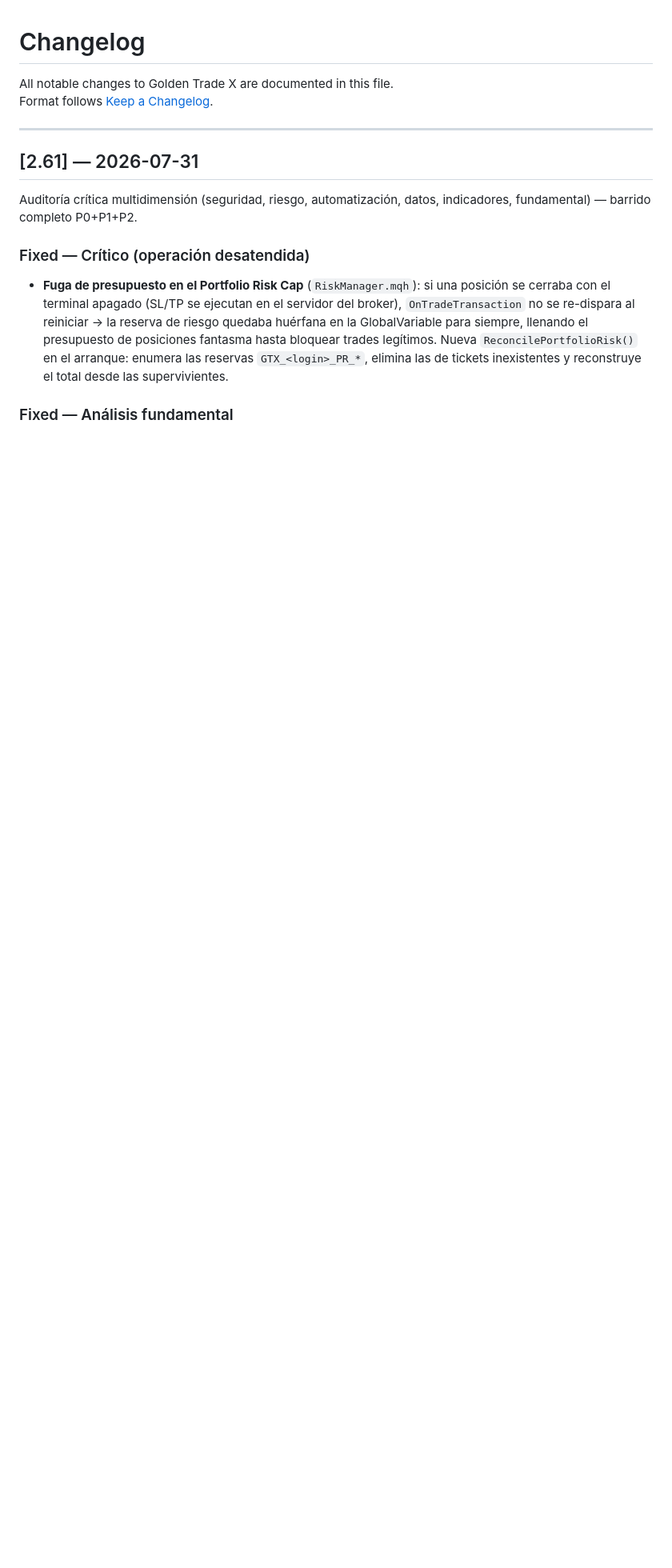
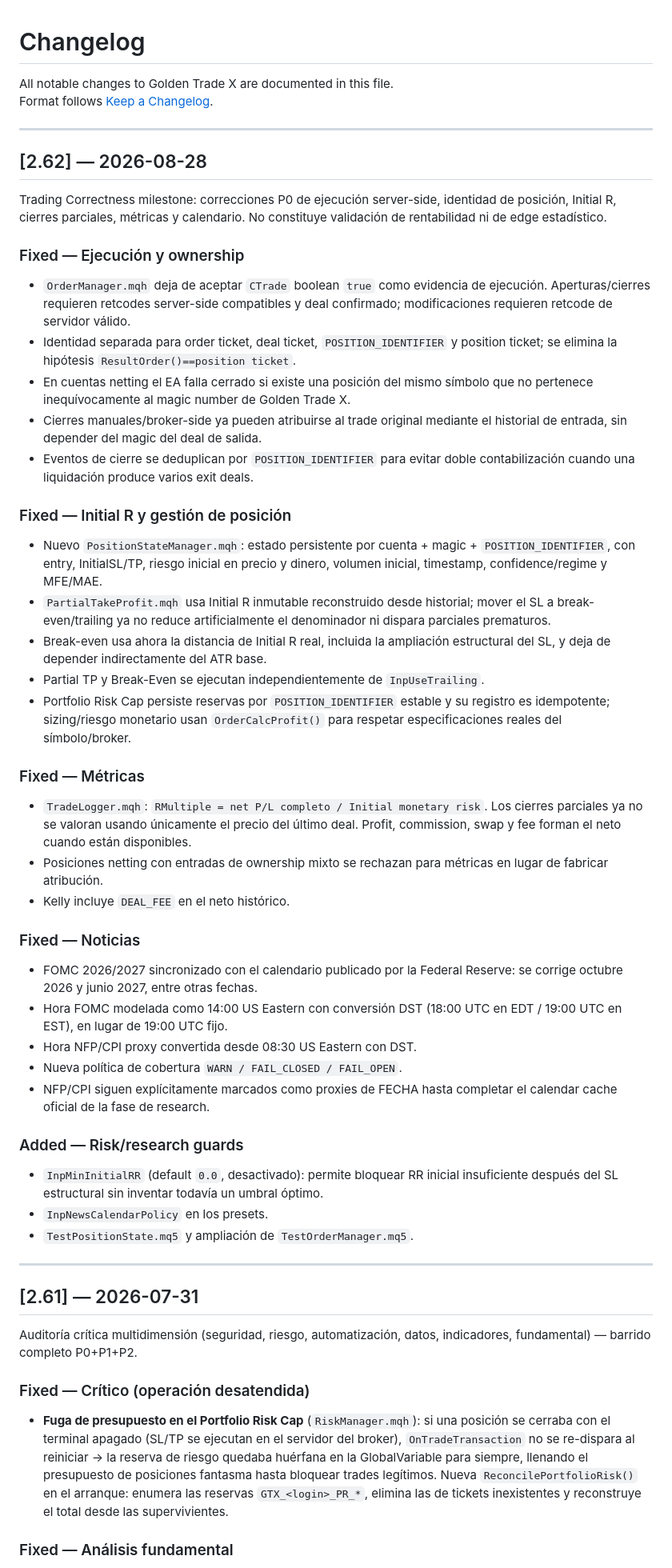
Before and after one commit to VladPhil92/Golden-Trade-X, a Markdown page: CHANGELOG.md, the part around one of its changes. Shown at 80% size. Rendered like a GitHub page; blank space fills up the shorter version.

Commit message:
docs: document Golden Trade X v2.62 trading correctness

```diff
--- a/CHANGELOG.md
+++ b/CHANGELOG.md
@@ -2,6 +2,65 @@
 
 All notable changes to Golden Trade X are documented in this file.
 Format follows [Keep a Changelog](https://keepachangelog.com/en/1.0.0/).
+
+---
+
+## [2.62] — 2026-08-28
+
+Trading Correctness milestone: correcciones P0 de ejecución server-side,
+identidad de posición, Initial R, cierres parciales, métricas y calendario.
+No constituye validación de rentabilidad ni de edge estadístico.
+
+### Fixed — Ejecución y ownership
+- `OrderManager.mqh` deja de aceptar `CTrade` boolean `true` como evidencia de
+  ejecución. Aperturas/cierres requieren retcodes server-side compatibles y
+  deal confirmado; modificaciones requieren retcode de servidor válido.
+- Identidad separada para order ticket, deal ticket, `POSITION_IDENTIFIER` y
+  position ticket; se elimina la hipótesis `ResultOrder()==position ticket`.
+- En cuentas netting el EA falla cerrado si existe una posición del mismo
+  símbolo que no pertenece inequívocamente al magic number de Golden Trade X.
+- Cierres manuales/broker-side ya pueden atribuirse al trade original mediante
+  el historial de entrada, sin depender del magic del deal de salida.
+- Eventos de cierre se deduplican por `POSITION_IDENTIFIER` para evitar doble
+  contabilización cuando una liquidación produce varios exit deals.
+
+### Fixed — Initial R y gestión de posición
+- Nuevo `PositionStateManager.mqh`: estado persistente por cuenta + magic +
+  `POSITION_IDENTIFIER`, con entry, InitialSL/TP, riesgo inicial en precio y
+  dinero, volumen inicial, timestamp, confidence/regime y MFE/MAE.
+- `PartialTakeProfit.mqh` usa Initial R inmutable reconstruido desde historial;
+  mover el SL a break-even/trailing ya no reduce artificialmente el denominador
+  ni dispara parciales prematuros.
+- Break-even usa ahora la distancia de Initial R real, incluida la ampliación
+  estructural del SL, y deja de depender indirectamente del ATR base.
+- Partial TP y Break-Even se ejecutan independientemente de `InpUseTrailing`.
+- Portfolio Risk Cap persiste reservas por `POSITION_IDENTIFIER` estable y su
+  registro es idempotente; sizing/riesgo monetario usan `OrderCalcProfit()` para
+  respetar especificaciones reales del símbolo/broker.
+
+### Fixed — Métricas
+- `TradeLogger.mqh`: `RMultiple = net P/L completo / Initial monetary risk`.
+  Los cierres parciales ya no se valoran usando únicamente el precio del último
+  deal. Profit, commission, swap y fee forman el neto cuando están disponibles.
+- Posiciones netting con entradas de ownership mixto se rechazan para métricas
+  en lugar de fabricar atribución.
+- Kelly incluye `DEAL_FEE` en el neto histórico.
+
+### Fixed — Noticias
+- FOMC 2026/2027 sincronizado con el calendario publicado por la Federal
+  Reserve: se corrige octubre 2026 y junio 2027, entre otras fechas.
+- Hora FOMC modelada como 14:00 US Eastern con conversión DST (18:00 UTC en
+  EDT / 19:00 UTC en EST), en lugar de 19:00 UTC fijo.
+- Hora NFP/CPI proxy convertida desde 08:30 US Eastern con DST.
+- Nueva política de cobertura `WARN / FAIL_CLOSED / FAIL_OPEN`.
+- NFP/CPI siguen explícitamente marcados como proxies de FECHA hasta completar
+  el calendar cache oficial de la fase de research.
+
+### Added — Risk/research guards
+- `InpMinInitialRR` (default `0.0`, desactivado): permite bloquear RR inicial
+  insuficiente después del SL estructural sin inventar todavía un umbral óptimo.
+- `InpNewsCalendarPolicy` en los presets.
+- `TestPositionState.mq5` y ampliación de `TestOrderManager.mq5`.
 
 ---
 
```
Also changed, not shown: other parts of CHANGELOG.md (+3 -3 lines).
